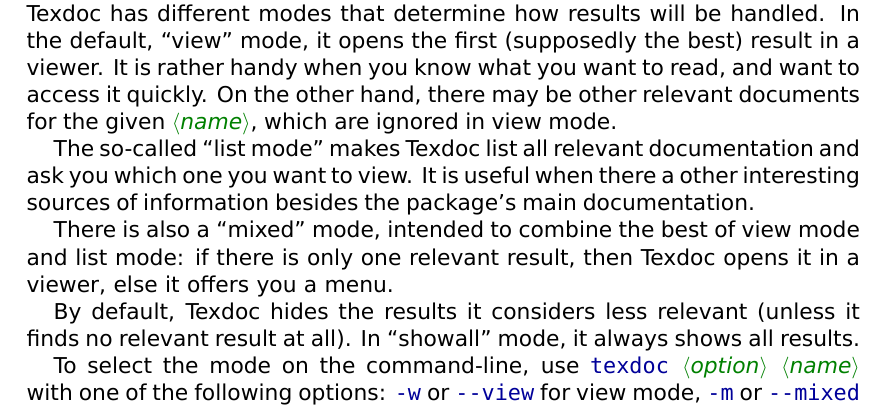
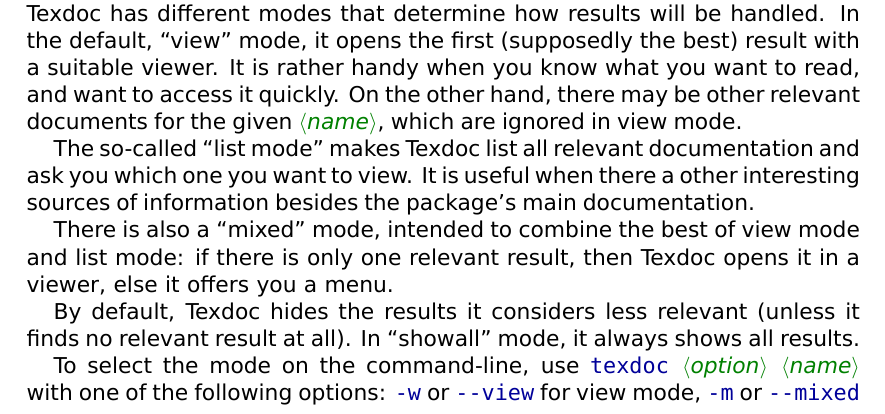
Before and after one commit to TeX-Live/texdoc, a LaTeX document (doc/texdoc.tex): part of page 1 of 12, cut so that both start at the same text. Compiled offline with XeLaTeX.

Commit message:
fix typo & improve the documents [ci skip]

```diff
--- a/doc/texdoc.tex
+++ b/doc/texdoc.tex
@@ -165,10 +165,10 @@
 \subsection{Modes}\label{ss-modes}
 
 Texdoc has different modes that determine how results will be handled. In the
-default, ``view'' mode, it opens the first (supposedly the best) result in a
-viewer. It is rather handy when you know what you want to read, and want to
-access it quickly. On the other hand, there may be other relevant documents
-for the given |«name»|, which are ignored in view mode.
+default, ``view'' mode, it opens the first (supposedly the best) result with a
+suitable viewer. It is rather handy when you know what you want to read, and
+want to access it quickly. On the other hand, there may be other relevant
+documents for the given |«name»|, which are ignored in view mode.
 
 The so-called ``list mode'' makes Texdoc list all relevant documentation and
 ask you which one you want to view. It is useful when there a other
```
Also changed, not shown: README.md, doc/texdoc.tex (2 more changed lines), 1 other file.
